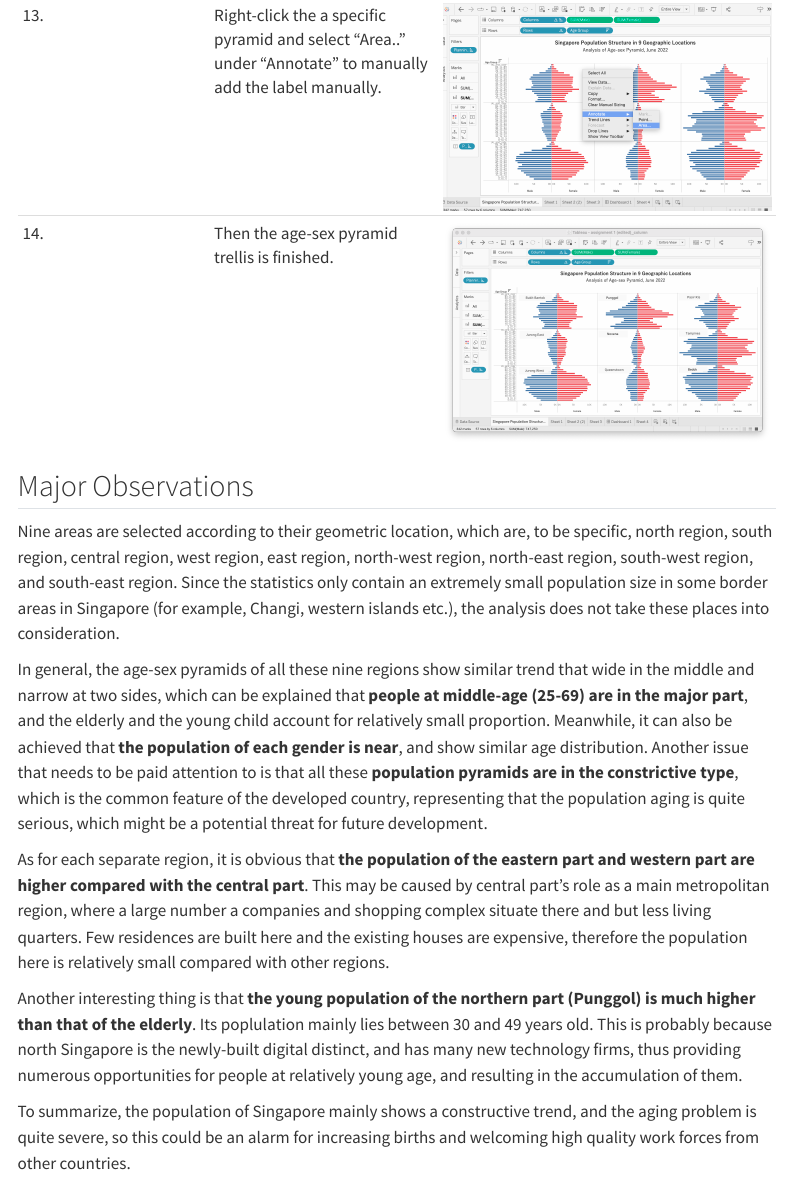
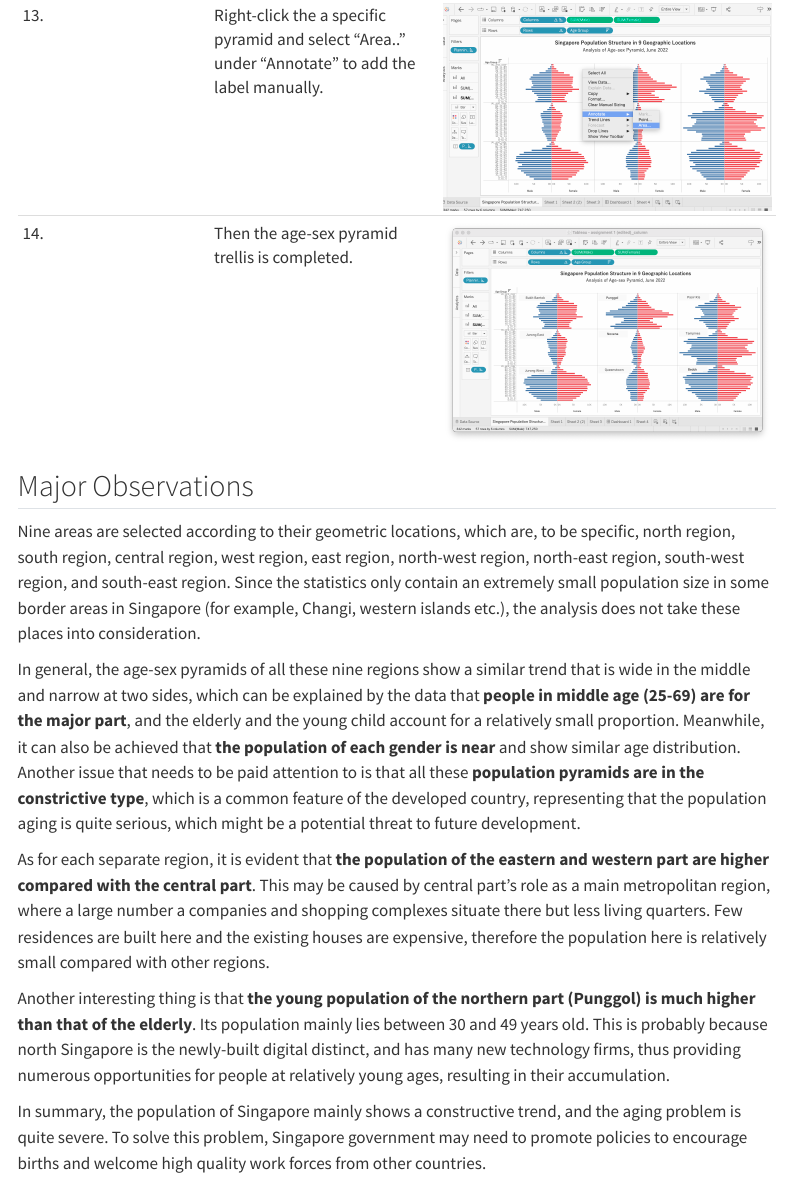
Before and after one commit to zoeluvr/ISSS608-VAA, a Quarto document (ISSS608-VAA/Take-home_Ex/Take-home_Ex01/Take-home_Ex01.qmd): the page in a window 1100 px wide, from 4080 px down. Rendered offline with R 4.5, knitr and Pandoc in place of Quarto, with nearby package versions; menus at the side of the page are left out.

Commit message:
commit after editing

```diff
--- a/ISSS608-VAA/Take-home_Ex/Take-home_Ex01/Take-home_Ex01.qmd
+++ b/ISSS608-VAA/Take-home_Ex/Take-home_Ex01/Take-home_Ex01.qmd
@@ -19,17 +19,17 @@ author: "Luo Zheng"
 | 10\. | Click the arrow besides the Age Group row and select the "Data source order", sorting in descending.                                                                                                                                                         | ![Caption](picture/S_10.png)                                |
 | 11\. | To hide the number under the rows and columns, right click the number and cancel the selection of "Show Header".                                                                                                                                             | ![Caption](picture/S_11.png)                                |
 | 12\. | Click "Format" in the tool bar and select "Font" to adjust the font size.                                                                                                                                                                                    | ![Caption](picture/S_12.png)                                |
-| 13\. | Right-click the a specific pyramid and select "Area.." under "Annotate" to manually add the label manually.                                                                                                                                                  | ![Caption](picture/S_13.png)                                |
-| 14\. | Then the age-sex pyramid trellis is finished.                                                                                                                                                                                                                | ![Caption](picture/S_14.png)                                |
+| 13\. | Right-click the a specific pyramid and select "Area.." under "Annotate" to add the label manually.                                                                                                                                                           | ![Caption](picture/S_13.png)                                |
+| 14\. | Then the age-sex pyramid trellis is completed.                                                                                                                                                                                                               | ![Caption](picture/S_14.png)                                |
 
 ## Major Observations
 
-Nine areas are selected according to their geometric location, which are, to be specific, north region, south region, central region, west region, east region, north-west region, north-east region, south-west region, and south-east region. Since the statistics only contain an extremely small population size in some border areas in Singapore (for example, Changi, western islands etc.), the analysis does not take these places into consideration.
+Nine areas are selected according to their geometric locations, which are, to be specific, north region, south region, central region, west region, east region, north-west region, north-east region, south-west region, and south-east region. Since the statistics only contain an extremely small population size in some border areas in Singapore (for example, Changi, western islands etc.), the analysis does not take these places into consideration.
 
-In general, the age-sex pyramids of all these nine regions show similar trend that wide in the middle and narrow at two sides, which can be explained that **people at middle-age (25-69) are in the major part**, and the elderly and the young child account for relatively small proportion. Meanwhile, it can also be achieved that **the population of each gender is near**, and show similar age distribution. Another issue that needs to be paid attention to is that all these **population pyramids are in the constrictive type**, which is the common feature of the developed country, representing that the population aging is quite serious, which might be a potential threat for future development.
+In general, the age-sex pyramids of all these nine regions show a similar trend that is wide in the middle and narrow at two sides, which can be explained by the data that **people in middle age (25-69) are for the major part**, and the elderly and the young child account for a relatively small proportion. Meanwhile, it can also be achieved that **the population of each gender is near** and show similar age distribution. Another issue that needs to be paid attention to is that all these **population pyramids are in the constrictive type**, which is a common feature of the developed country, representing that the population aging is quite serious, which might be a potential threat to future development.
 
-As for each separate region, it is obvious that **the population of the eastern part and western part are higher compared with the central part**. This may be caused by central part's role as a main metropolitan region, where a large number a companies and shopping complex situate there and but less living quarters. Few residences are built here and the existing houses are expensive, therefore the population here is relatively small compared with other regions.
+As for each separate region, it is evident that **the population of the eastern and western part are higher compared with the central part**. This may be caused by central part's role as a main metropolitan region, where a large number a companies and shopping complexes situate there but less living quarters. Few residences are built here and the existing houses are expensive, therefore the population here is relatively small compared with other regions.
 
-Another interesting thing is that **the young population of the northern part (Punggol) is much higher than that of the elderly**. Its poplulation mainly lies between 30 and 49 years old. This is probably because north Singapore is the newly-built digital distinct, and has many new technology firms, thus providing numerous opportunities for people at relatively young age, and resulting in the accumulation of them.
+Another interesting thing is that **the young population of the northern part (Punggol) is much higher than that of the elderly**. Its population mainly lies between 30 and 49 years old. This is probably because north Singapore is the newly-built digital distinct, and has many new technology firms, thus providing numerous opportunities for people at relatively young ages, resulting in their accumulation.
 
-To summarize, the population of Singapore mainly shows a constructive trend, and the aging problem is quite severe, so this could be an alarm for increasing births and welcoming high quality work forces from other countries.
+In summary, the population of Singapore mainly shows a constructive trend, and the aging problem is quite severe. To solve this problem, Singapore government may need to promote policies to encourage births and welcome high quality work forces from other countries.
```
Also changed, not shown: ISSS608-VAA/Take-home_Ex/Take-home_Ex01/Take-home_Ex01.qmd (2 more changed lines), 2 other files.
